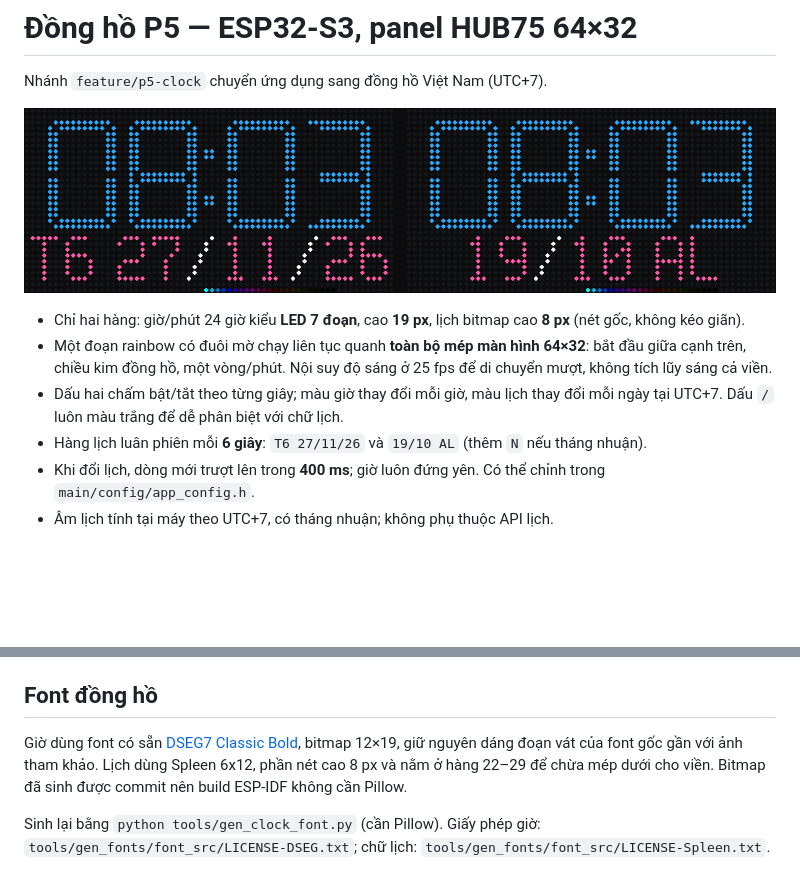
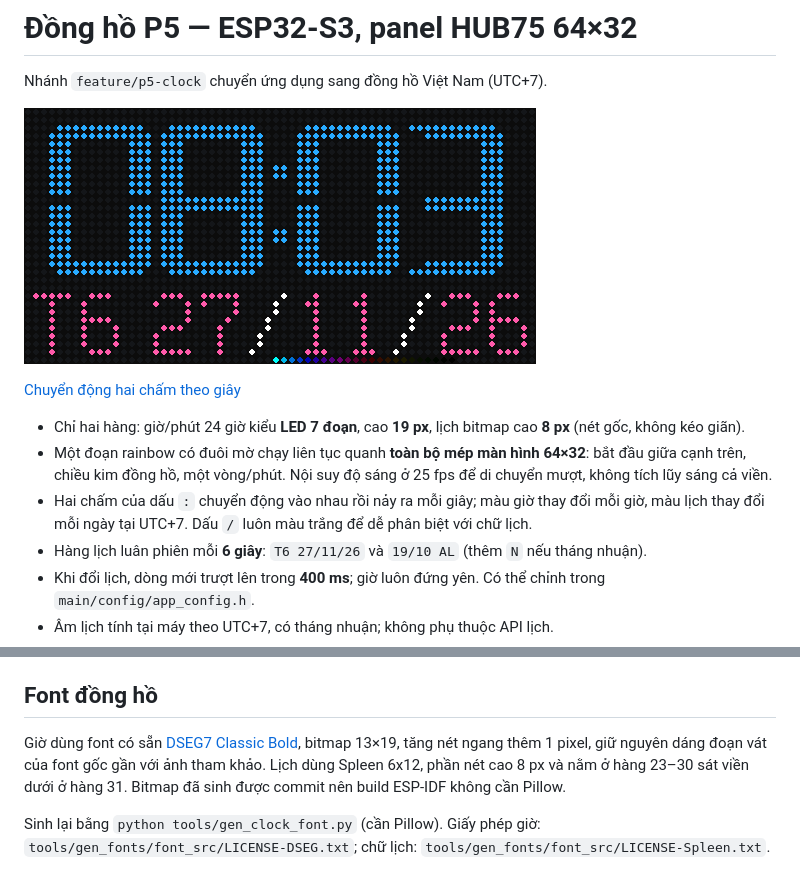
Before and after one commit to Hoangminhfcb/esp32-p5-clock, a Markdown page: README.md, 2 parts joined by grey strips. GitHub-like rendering; pictures changed too: docs/clock-preview.png; blank space fills up the shorter version.

Commit message:
feat: thicken clock digits and bounce colon dots every second

```diff
--- a/README.md
+++ b/README.md
@@ -4,9 +4,11 @@ Nhánh `feature/p5-clock` chuyển ứng dụng sang đồng hồ Việt Nam (UT
 
 ![Xem trước bitmap giờ và lịch](docs/clock-preview.png)
 
+[Chuyển động hai chấm theo giây](docs/clock-colon-bounce.gif)
+
 - Chỉ hai hàng: giờ/phút 24 giờ kiểu **LED 7 đoạn**, cao **19 px**, lịch bitmap cao **8 px** (nét gốc, không kéo giãn).
 - Một đoạn rainbow có đuôi mờ chạy liên tục quanh **toàn bộ mép màn hình 64×32**: bắt đầu giữa cạnh trên, chiều kim đồng hồ, một vòng/phút. Nội suy độ sáng ở 25 fps để di chuyển mượt, không tích lũy sáng cả viền.
-- Dấu hai chấm bật/tắt theo từng giây; màu giờ thay đổi mỗi giờ, màu lịch thay đổi mỗi ngày tại UTC+7. Dấu `/` luôn màu trắng để dễ phân biệt với chữ lịch.
+- Hai chấm của dấu `:` chuyển động vào nhau rồi nảy ra mỗi giây; màu giờ thay đổi mỗi giờ, màu lịch thay đổi mỗi ngày tại UTC+7. Dấu `/` luôn màu trắng để dễ phân biệt với chữ lịch.
 - Hàng lịch luân phiên mỗi **6 giây**: `T6 27/11/26` và `19/10 AL` (thêm `N` nếu tháng nhuận).
 - Khi đổi lịch, dòng mới trượt lên trong **400 ms**; giờ luôn đứng yên. Có thể chỉnh trong `main/config/app_config.h`.
 - Âm lịch tính tại máy theo UTC+7, có tháng nhuận; không phụ thuộc API lịch.
@@ -61,7 +63,7 @@ Mã ứng dụng bảng chữ/ghép màn hình cũ vẫn được giữ làm tha
 
 ## Font đồng hồ
 
-Giờ dùng font có sẵn [DSEG7 Classic Bold](https://www.keshikan.net/fonts-e.html), bitmap 12×19, giữ nguyên dáng đoạn vát của font gốc gần với ảnh tham khảo. Lịch dùng Spleen 6x12, phần nét cao 8 px và nằm ở hàng 22–29 để chừa mép dưới cho viền. Bitmap đã sinh được commit nên build ESP-IDF không cần Pillow.
+Giờ dùng font có sẵn [DSEG7 Classic Bold](https://www.keshikan.net/fonts-e.html), bitmap 13×19, tăng nét ngang thêm 1 pixel, giữ nguyên dáng đoạn vát của font gốc gần với ảnh tham khảo. Lịch dùng Spleen 6x12, phần nét cao 8 px và nằm ở hàng 23–30 sát viền dưới ở hàng 31. Bitmap đã sinh được commit nên build ESP-IDF không cần Pillow.
 
 Sinh lại bằng `python tools/gen_clock_font.py` (cần Pillow). Giấy phép giờ: `tools/gen_fonts/font_src/LICENSE-DSEG.txt`; chữ lịch: `tools/gen_fonts/font_src/LICENSE-Spleen.txt`.
 
```
Also changed, not shown: CHANGELOG.md (+7 -0 lines), docs/clock-colon-bounce.gif (added), 7 other files.
